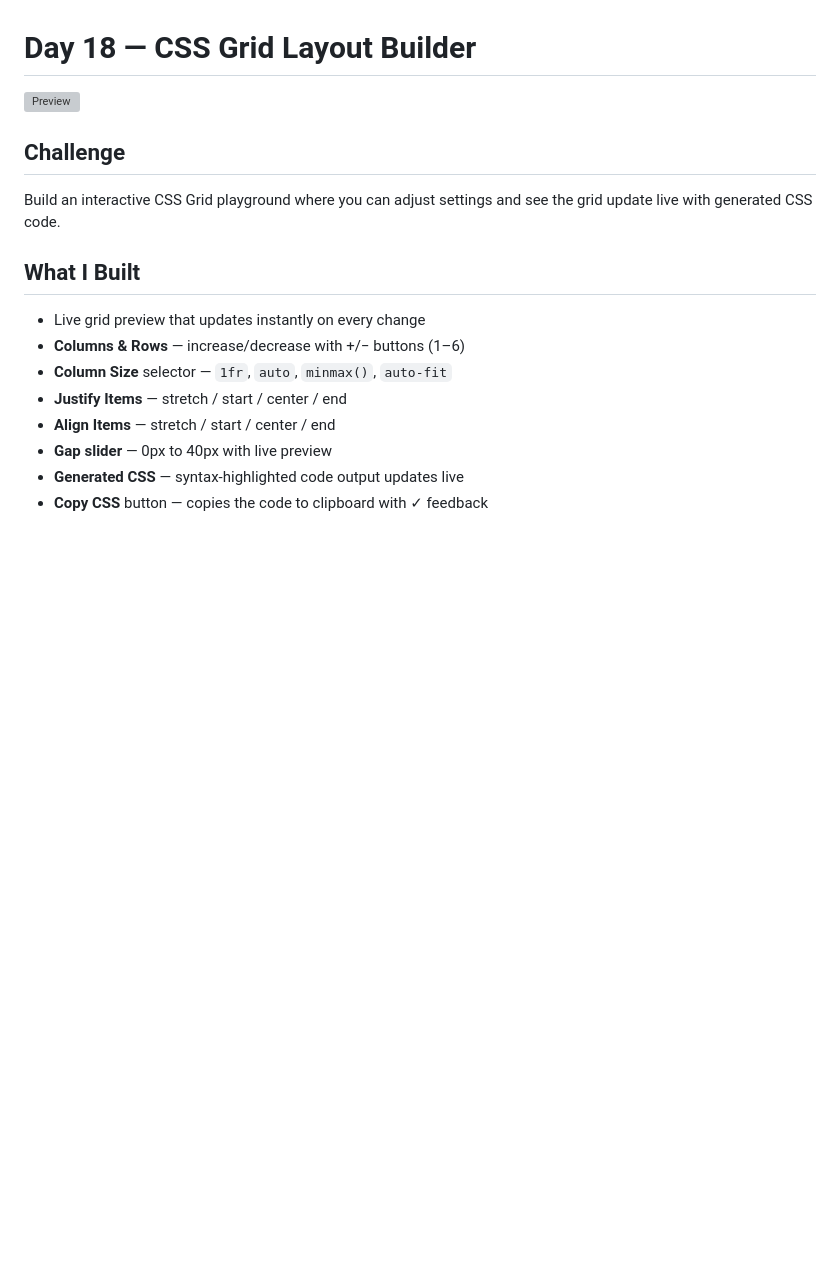
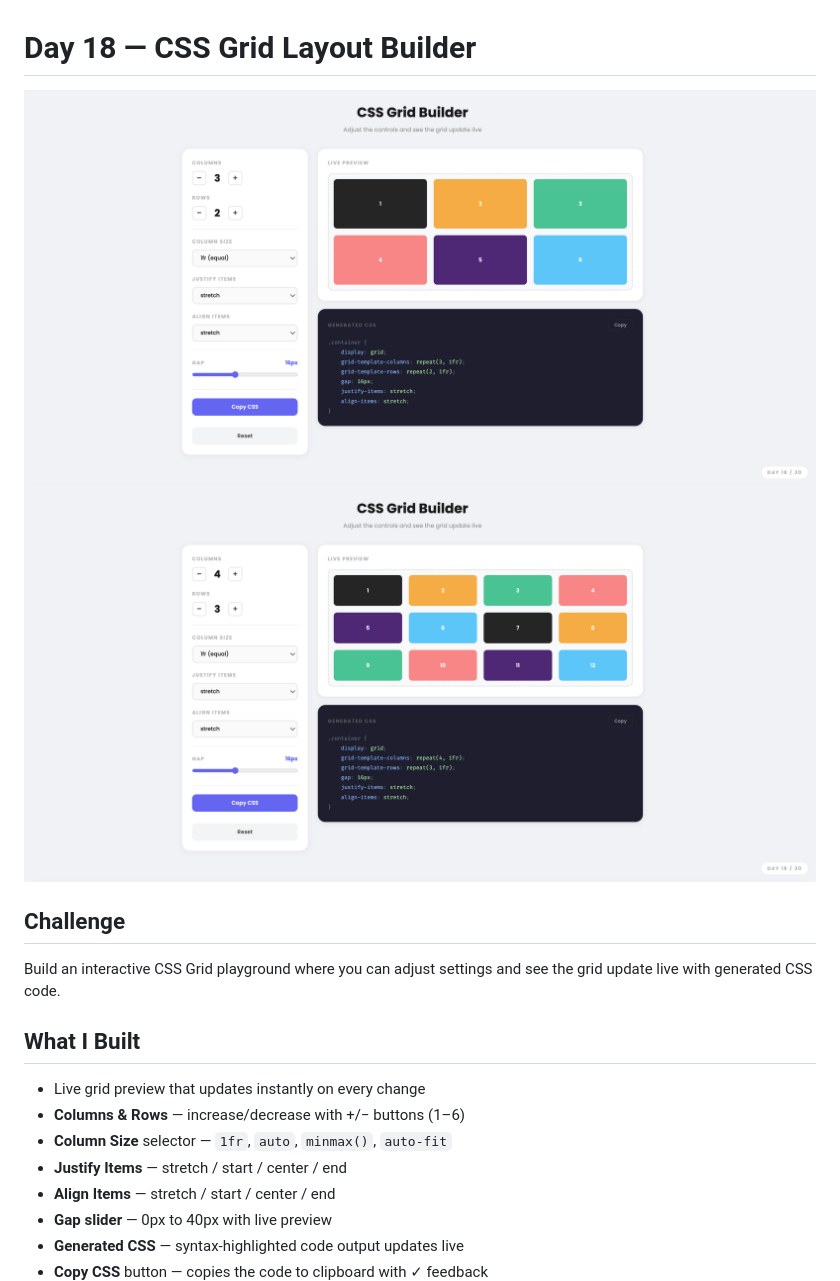
Before and after one commit to adithyank1998/html-coding-challenges, a Markdown page: Day-18-CSS-Grid-Layout-Builder/README.md, the part around the change. Drawn GitHub-style; pictures changed too: Day-18-CSS-Grid-Layout-Builder/Preview1.png (added), Day-18-CSS-Grid-Layout-Builder/Preview2.png (added); blank space fills up the shorter version; grey boxes are pictures that could not be loaded.

Commit message:
Screenshots updated

```diff
--- a/Day-18-CSS-Grid-Layout-Builder/README.md
+++ b/Day-18-CSS-Grid-Layout-Builder/README.md
@@ -1,6 +1,7 @@
 # Day 18 — CSS Grid Layout Builder
 
-![Preview](preview.png)
+![Preview](Preview1.png)
+![Preview](Preview2.png)
 
 ## Challenge
 
```
